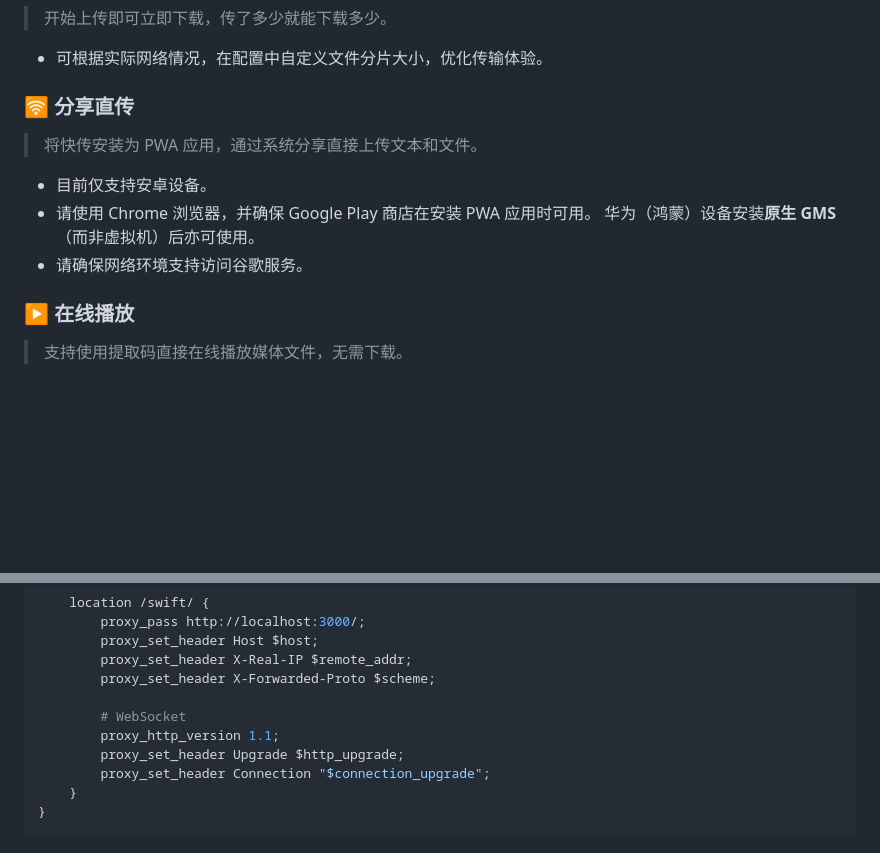
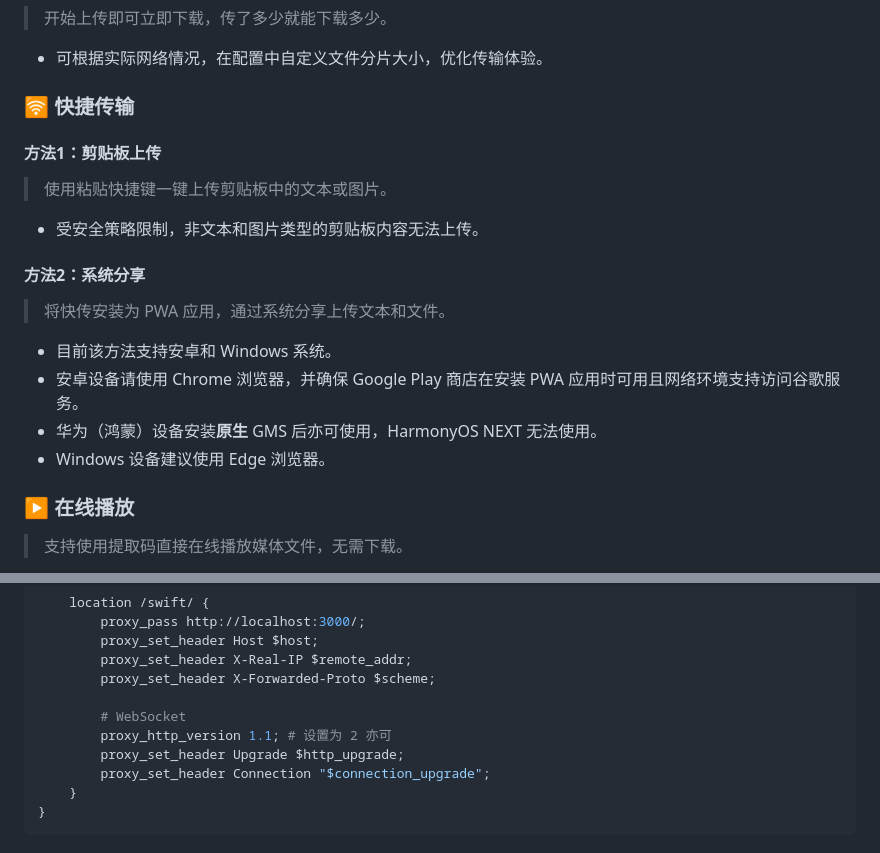
Before and after one commit to NXY666/swift-share, a Markdown page: README.md, 2 parts joined by grey strips. Rendered like a GitHub page; blank space fills up the shorter version.

Commit message:
调整README.md

```diff
--- a/README.md
+++ b/README.md
@@ -37,13 +37,22 @@
 
 * 可根据实际网络情况，在配置中自定义文件分片大小，优化传输体验。
 
-### 🛜 分享直传
+### 🛜 快捷传输
 
-> 将快传安装为 PWA 应用，通过系统分享直接上传文本和文件。
+#### 方法1：剪贴板上传
 
-* 目前仅支持安卓设备。
-* 请使用 Chrome 浏览器，并确保 Google Play 商店在安装 PWA 应用时可用。 华为（鸿蒙）设备安装**原生 GMS**（而非虚拟机）后亦可使用。
-* 请确保网络环境支持访问谷歌服务。
+> 使用粘贴快捷键一键上传剪贴板中的文本或图片。
+
+* 受安全策略限制，非文本和图片类型的剪贴板内容无法上传。
+
+#### 方法2：系统分享
+
+> 将快传安装为 PWA 应用，通过系统分享上传文本和文件。
+
+* 目前该方法支持安卓和 Windows 系统。
+* 安卓设备请使用 Chrome 浏览器，并确保 Google Play 商店在安装 PWA 应用时可用且网络环境支持访问谷歌服务。
+* 华为（鸿蒙）设备安装**原生** GMS 后亦可使用，HarmonyOS NEXT 无法使用。
+* Windows 设备建议使用 Edge 浏览器。
 
 ### ▶️ 在线播放
 
@@ -136,7 +145,7 @@ server {
         proxy_set_header X-Forwarded-Proto $scheme;
 
         # WebSocket
-        proxy_http_version 1.1;
+        proxy_http_version 1.1; # 设置为 2 亦可
         proxy_set_header Upgrade $http_upgrade;
         proxy_set_header Connection "$connection_upgrade";
     }
```
